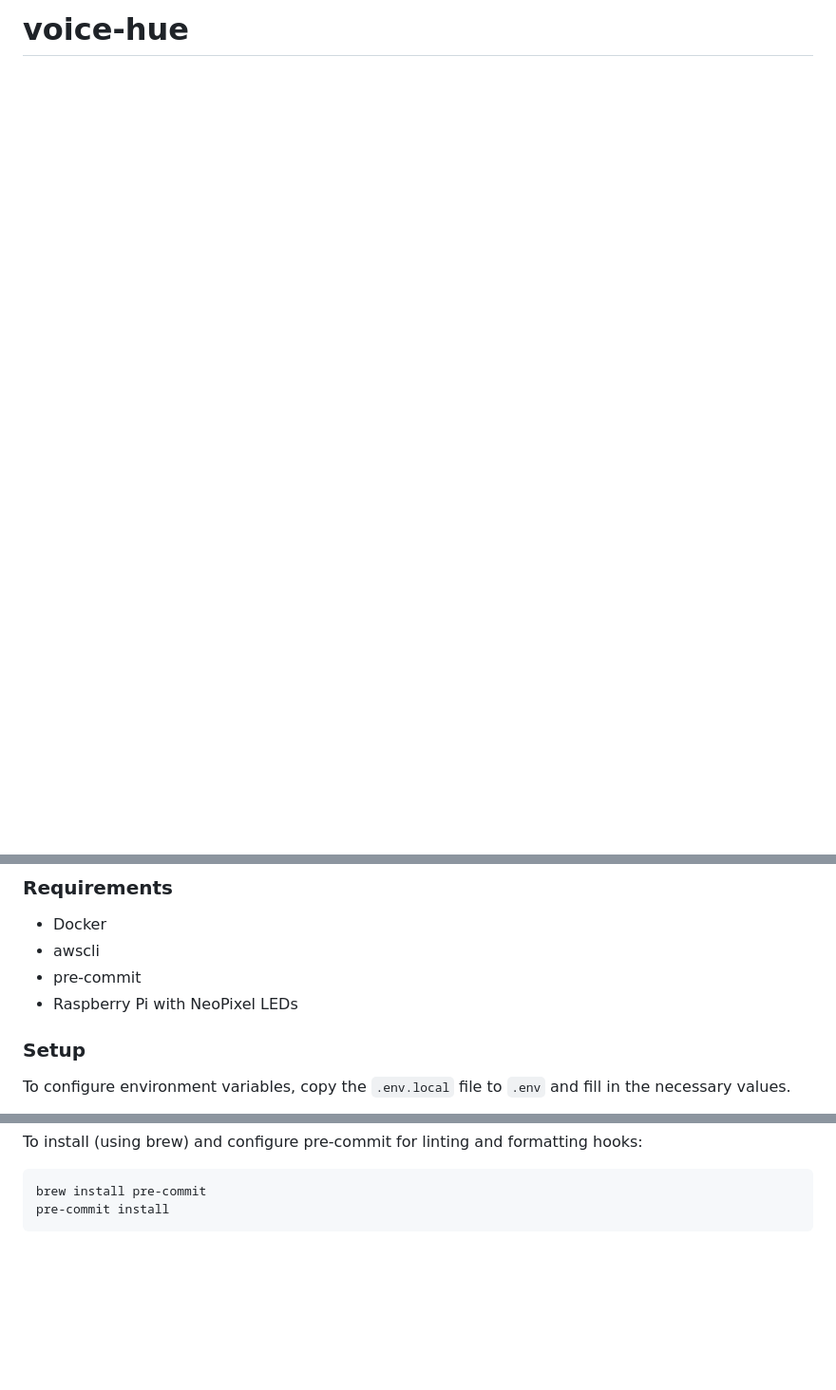
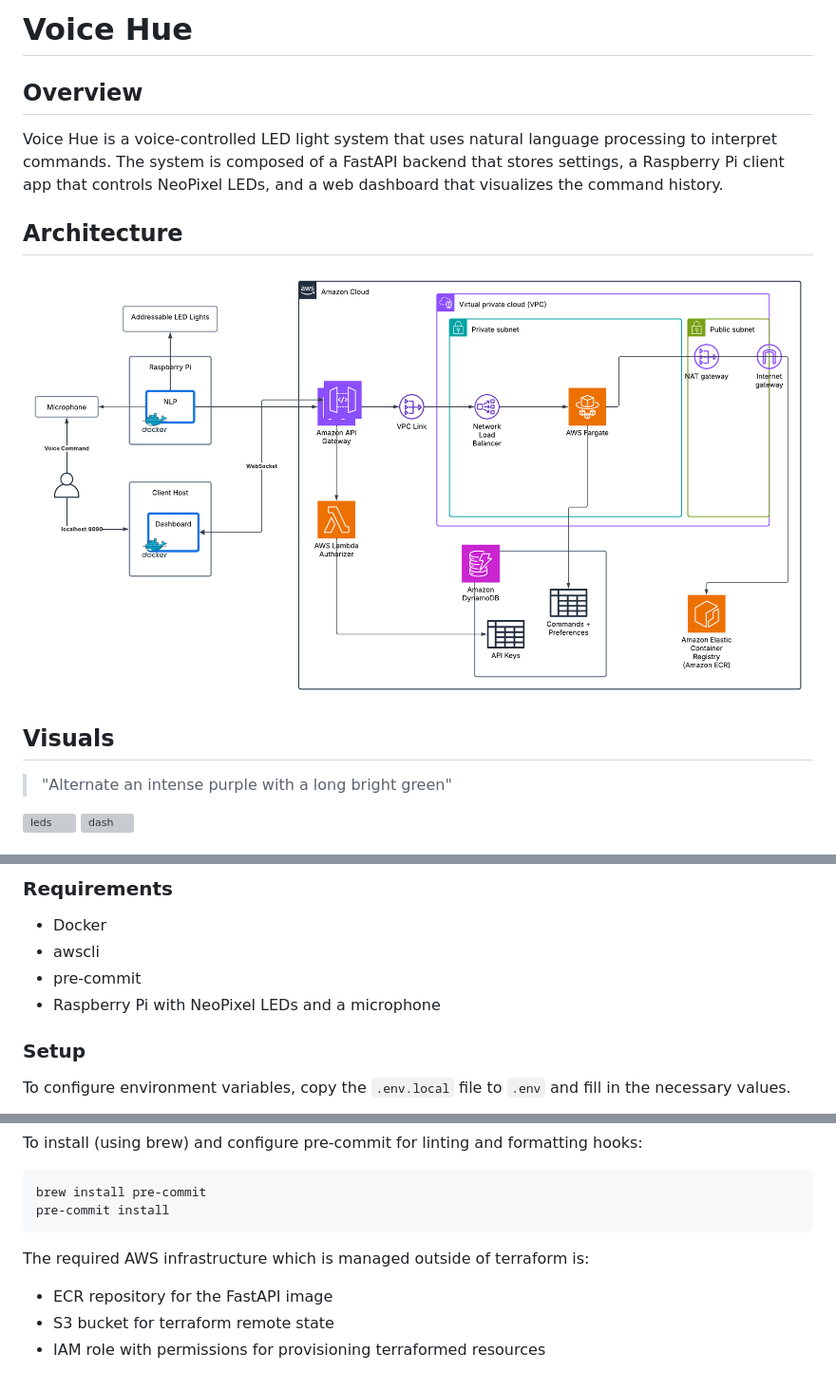
Before and after one commit to linanova/voice-hue, a Markdown page: README.md, 3 parts joined by grey strips. Shown at 95% size. Rendered like a GitHub page; pictures changed too: assets/architecture.png (added); blank space fills up the shorter version; grey boxes are pictures that could not be loaded.

Commit message:
Add arch diagram and visuals, update README

````diff
--- a/README.md
+++ b/README.md
@@ -1 +1,16 @@
-# voice-hue
+# Voice Hue
+
+## Overview
+Voice Hue is a voice-controlled LED light system that uses natural language processing to interpret commands. The system is composed of a FastAPI backend that stores settings, a Raspberry Pi client app that controls NeoPixel LEDs, and a web dashboard that visualizes the command history.
+
+## Architecture
+<img src="assets/architecture.png" alt="architecture"/>
+
+
+## Visuals
+> "Alternate an intense purple with a long bright green"
+
+<img src="assets/leds.gif" alt="leds" width="700"/>
+<img src="assets/dashboard.gif" alt="dash" width="700"/>
+
+
@@ -7,7 +31,7 @@
 - Docker
 - awscli
 - pre-commit
-- Raspberry Pi with NeoPixel LEDs
+- Raspberry Pi with NeoPixel LEDs and a microphone
 
 ### Setup
 To configure environment variables, copy the `.env.local` file to `.env` and fill in the necessary values.
@@ -33,3 +57,8 @@ To install (using brew) and configure pre-commit for linting and formatting hook
 brew install pre-commit
 pre-commit install
 ```
+
+The required AWS infrastructure which is managed outside of terraform is:
+- ECR repository for the FastAPI image
+- S3 bucket for terraform remote state
+- IAM role with permissions for provisioning terraformed resources
````
Also changed, not shown: other parts of README.md (+9 -0 lines), assets/history.png (added), 2 other files.
